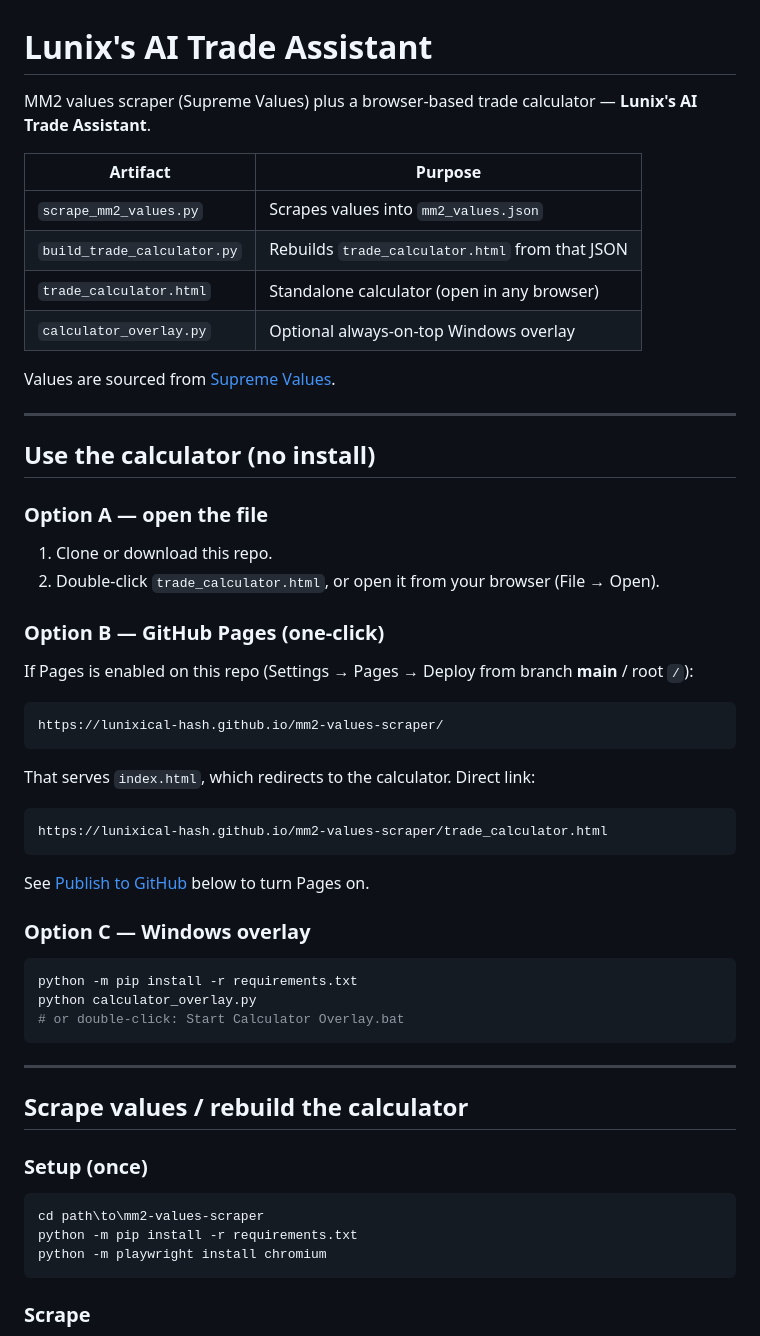
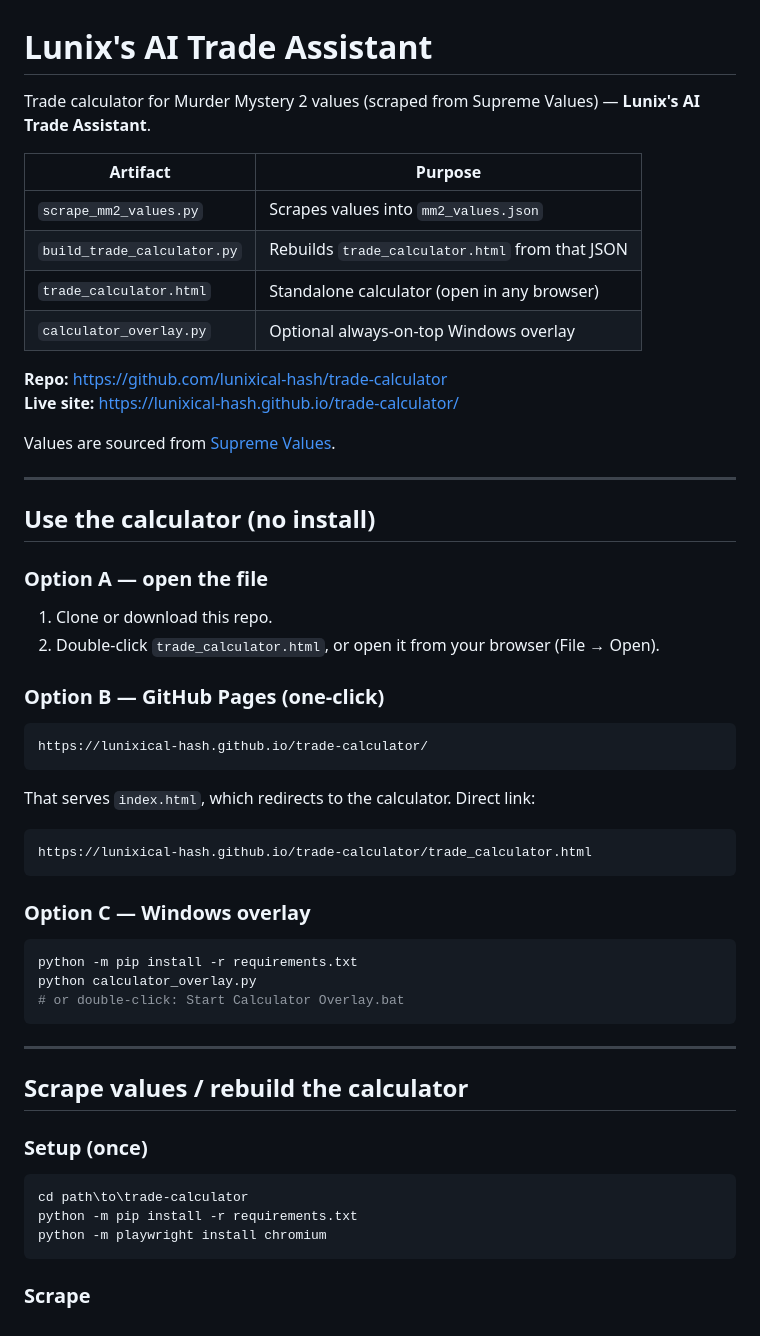
Before and after one commit to lunixical-hash/trade-calculator, a Markdown page: README.md, the part around one of its changes. Drawn GitHub-style.

````diff
--- a/README.md
+++ b/README.md
@@ -1,6 +1,6 @@
 # Lunix's AI Trade Assistant
 
-MM2 values scraper (Supreme Values) plus a browser-based trade calculator — **Lunix's AI Trade Assistant**.
+Trade calculator for Murder Mystery 2 values (scraped from Supreme Values) — **Lunix's AI Trade Assistant**.
 
 | Artifact | Purpose |
 |---|---|
@@ -8,6 +8,9 @@ MM2 values scraper (Supreme Values) plus a browser-based trade calculator — **
 | `build_trade_calculator.py` | Rebuilds `trade_calculator.html` from that JSON |
 | `trade_calculator.html` | Standalone calculator (open in any browser) |
 | `calculator_overlay.py` | Optional always-on-top Windows overlay |
+
+**Repo:** https://github.com/lunixical-hash/trade-calculator
+**Live site:** https://lunixical-hash.github.io/trade-calculator/
 
 Values are sourced from [Supreme Values](https://supremevalues.com/mm2/).
 
@@ -22,19 +25,15 @@ Values are sourced from [Supreme Values](https://supremevalues.com/mm2/).
 
 ### Option B — GitHub Pages (one-click)
 
-If Pages is enabled on this repo (Settings → Pages → Deploy from branch **main** / root `/`):
-
 ```
-https://lunixical-hash.github.io/mm2-values-scraper/
+https://lunixical-hash.github.io/trade-calculator/
 ```
 
 That serves `index.html`, which redirects to the calculator. Direct link:
 
 ```
-https://lunixical-hash.github.io/mm2-values-scraper/trade_calculator.html
+https://lunixical-hash.github.io/trade-calculator/trade_calculator.html
 ```
-
-See [Publish to GitHub](#publish-to-github) below to turn Pages on.
 
 ### Option C — Windows overlay
 
@@ -51,7 +50,7 @@ python calculator_overlay.py
 ### Setup (once)
 
 ```powershell
-cd path\to\mm2-values-scraper
+cd path\to\trade-calculator
 python -m pip install -r requirements.txt
 python -m playwright install chromium
 ```
````
Also changed, not shown: other parts of README.md (+5 -14 lines).
